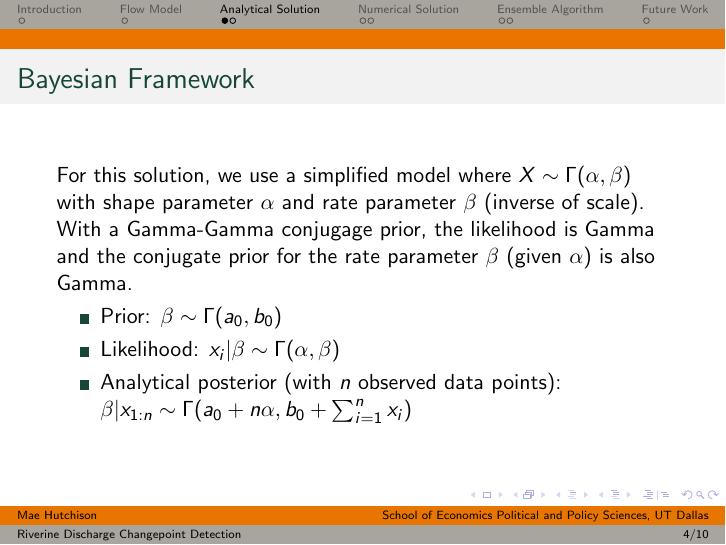
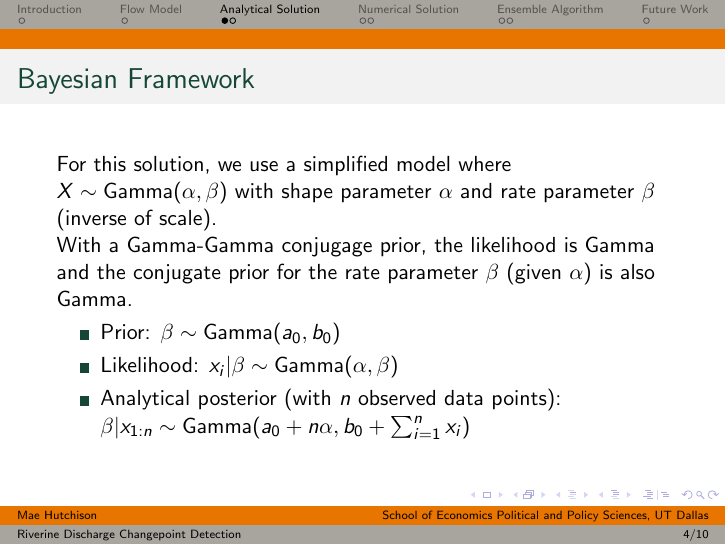
Before and after one commit to m-hutch/riverine_changepoints, LaTeX slides (presentation/project_overview.tex): page 5 of 12. Compiled offline with pdfLaTeX.

Commit message:
updated slides

```diff
--- a/presentation/project_overview.tex
+++ b/presentation/project_overview.tex
@@ -164,22 +164,22 @@ The parameters can be estimated using the first three L-moments of past observed
 \begin{itemize}
 \item shape $\kappa = (2/\gamma)^2$
 \item scale $\theta = 2\sigma/\gamma $
-\item location $\tau = \mu - \theta \cdot \beta$
+\item location $\tau = \mu - \theta \cdot \kappa$
 \end{itemize}
 \end{frame}
 
 \section{Analytical Solution}
 \begin{frame}
 \frametitle{Bayesian Framework}
-For this solution, we use a simplified model where $X \sim \Gamma(\alpha,\beta)$  with shape parameter $\alpha$
+For this solution, we use a simplified model where $X \sim \text{Gamma}(\alpha,\beta)$  with shape parameter $\alpha$
 and rate parameter $\beta$ (inverse of scale).
 
 With a Gamma-Gamma conjugage prior, the likelihood is Gamma and the conjugate prior for the rate
 parameter $\beta$ (given $\alpha$) is also Gamma.
 \begin{itemize}
- \item Prior: $\beta \sim \Gamma(a_0, b_0)$
- \item Likelihood: $x_i | \beta \sim \Gamma(\alpha, \beta)$
- \item Analytical posterior (with $n$ observed data points): $\beta | x_{1:n}\sim \Gamma(a_0+n\alpha, b_0+\sum_{i=1}^n x_i)$
+ \item Prior: $\beta \sim \text{Gamma}(a_0, b_0)$
+ \item Likelihood: $x_i | \beta \sim \text{Gamma}(\alpha, \beta)$
+ \item Analytical posterior (with $n$ observed data points): $\beta | x_{1:n}\sim \text{Gamma}(a_0+n\alpha, b_0+\sum_{i=1}^n x_i)$
 \end{itemize}
 \end{frame}
 
```
Also changed, not shown: presentation/project_overview.pdf, presentation/project_overview.tex (2 more changed lines), 3 other files.
